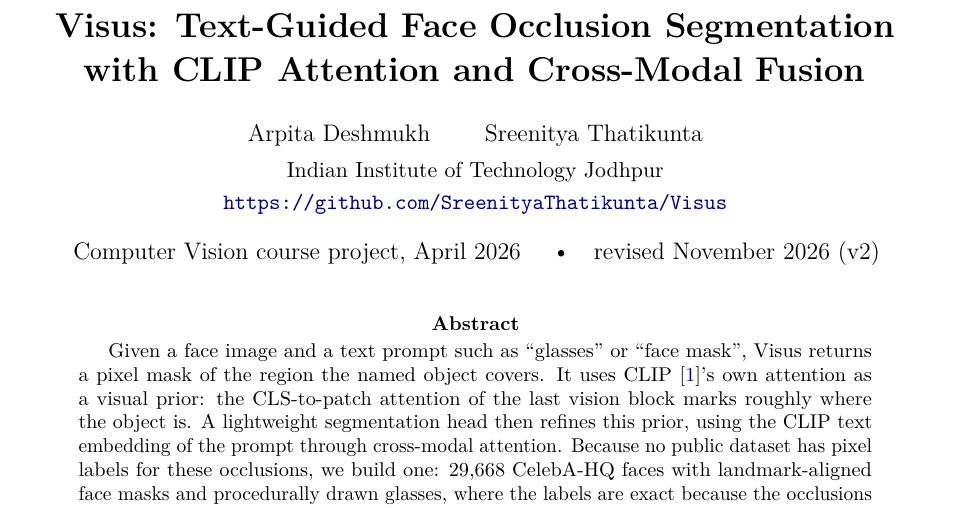
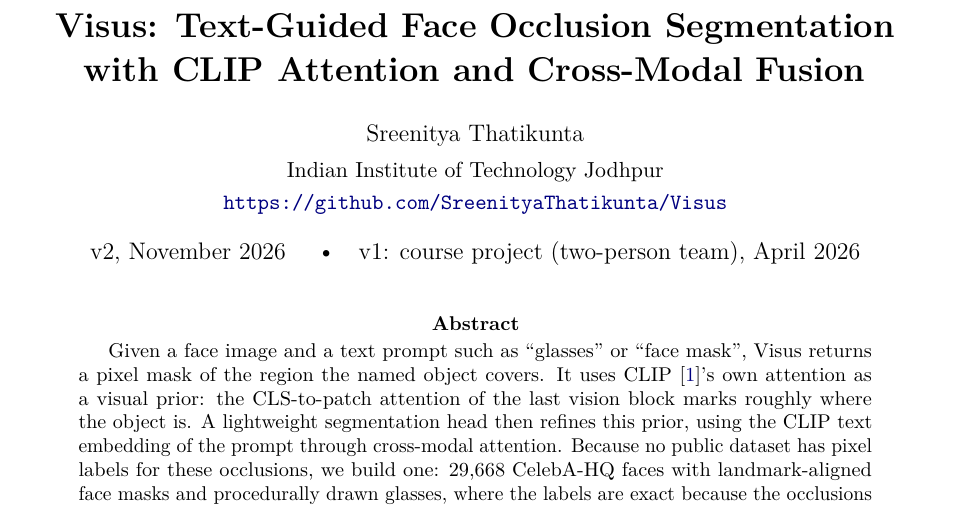
Before and after one commit to SreenityaThatikunta/Visus, a LaTeX paper (docs/report/report.tex): part of page 1 of 11, cut so that both start at the same text. Compiled offline with pdfLaTeX.

Commit message:
chore: small edits

```diff
--- a/docs/report/report.tex
+++ b/docs/report/report.tex
@@ -23,11 +23,11 @@
 
 \title{\textbf{Visus: Text-Guided Face Occlusion Segmentation\\with CLIP Attention and Cross-Modal Fusion}}
 \author{
-  Arpita Deshmukh \qquad Sreenitya Thatikunta\\[4pt]
+  Sreenitya Thatikunta\\[4pt]
   \normalsize Indian Institute of Technology Jodhpur\\[2pt]
   \normalsize\url{https://github.com/SreenityaThatikunta/Visus}
 }
-\date{Computer Vision course project, April 2026 \quad\textbullet\quad revised November 2026 (v2)}
+\date{v2, November 2026 \quad\textbullet\quad v1: course project (two-person team), April 2026}
 
 \begin{document}
 \maketitle
```
Also changed, not shown: pyproject.toml (+1 -1 lines), README.md, docs/report/report.pdf, 1 other file.
